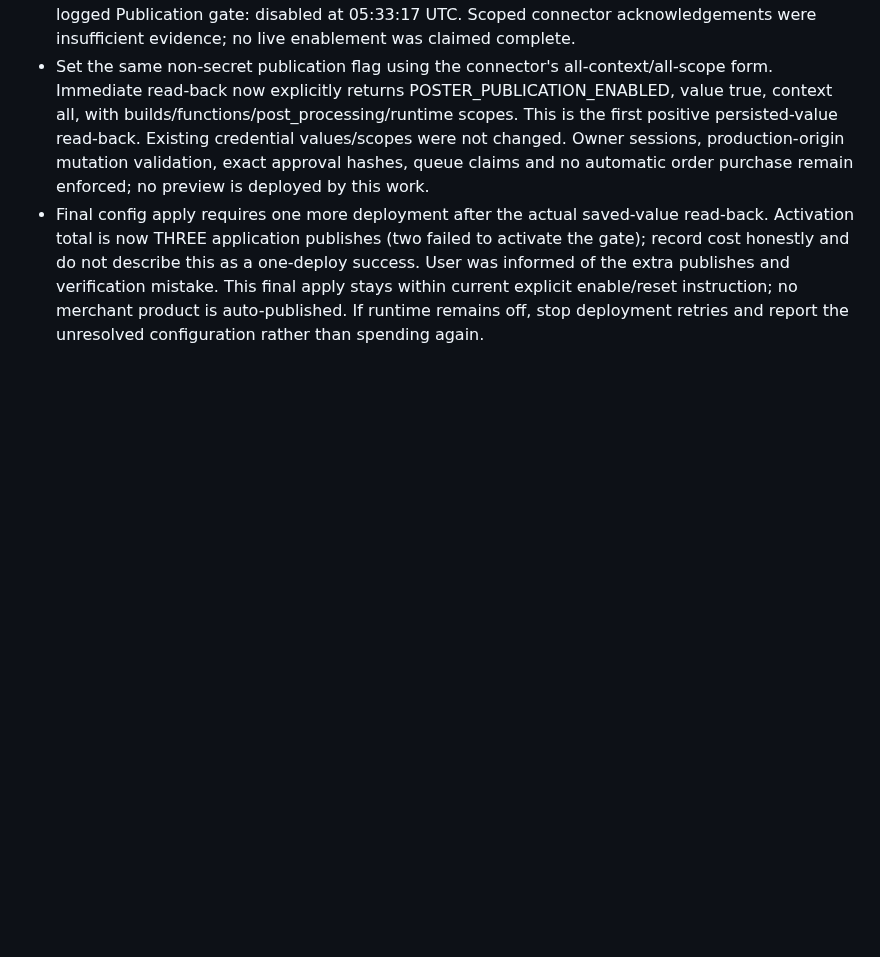
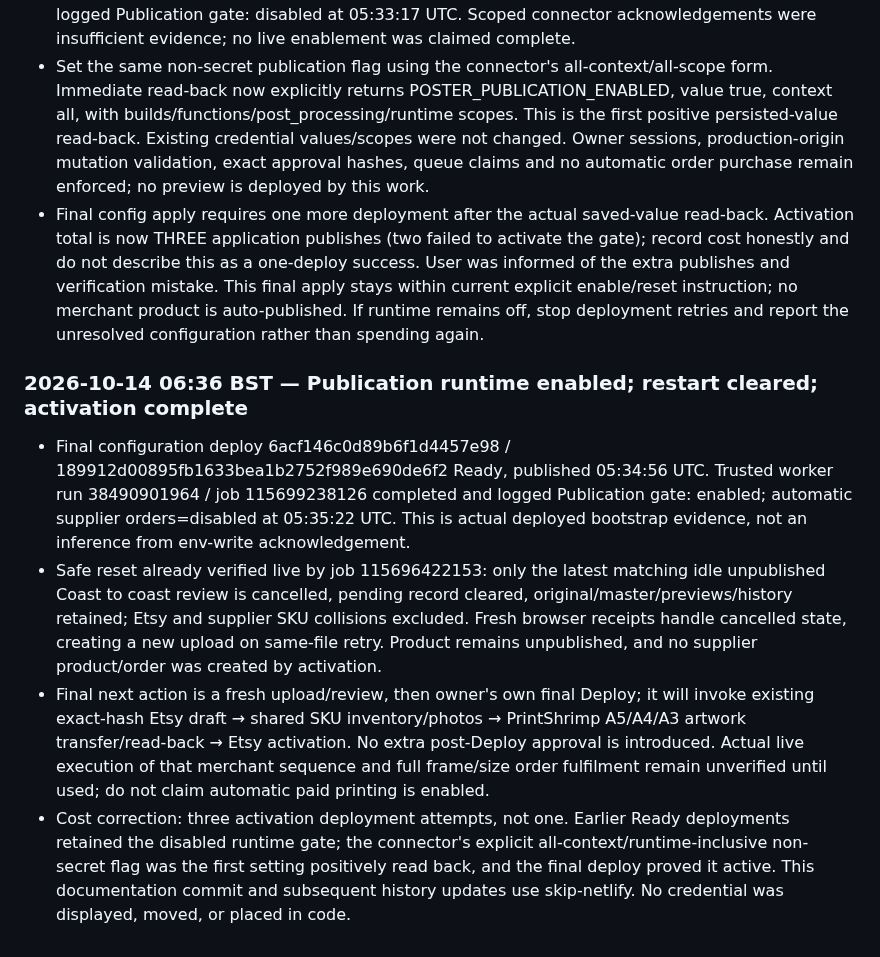
Before and after one commit to sapiverpress-studio/Poster_gen, a Markdown page: docs/PROJECT_STATUS.md, the part around one of its changes. GitHub-like rendering; blank space fills up the shorter version.

```diff
--- a/docs/PROJECT_STATUS.md
+++ b/docs/PROJECT_STATUS.md
@@ -786,3 +786,9 @@ No Etsy listing or PrintShrimp order was created. Production deploy settings lef
 - Second activation deploy 6acf13e943ee7540f43c9a2e / 9d037d2748a3b63b803933513678e60c40e6cf0f Ready, but trusted worker job 115698648236 still logged Publication gate: disabled at 05:33:17 UTC. Scoped connector acknowledgements were insufficient evidence; no live enablement was claimed complete.
 - Set the same non-secret publication flag using the connector's all-context/all-scope form. Immediate read-back now explicitly returns POSTER_PUBLICATION_ENABLED, value true, context all, with builds/functions/post_processing/runtime scopes. This is the first positive persisted-value read-back. Existing credential values/scopes were not changed. Owner sessions, production-origin mutation validation, exact approval hashes, queue claims and no automatic order purchase remain enforced; no preview is deployed by this work.
 - Final config apply requires one more deployment after the actual saved-value read-back. Activation total is now THREE application publishes (two failed to activate the gate); record cost honestly and do not describe this as a one-deploy success. User was informed of the extra publishes and verification mistake. This final apply stays within current explicit enable/reset instruction; no merchant product is auto-published. If runtime remains off, stop deployment retries and report the unresolved configuration rather than spending again.
+
+### 2026-10-14 06:36 BST — Publication runtime enabled; restart cleared; activation complete
+- Final configuration deploy 6acf146c0d89b6f1d4457e98 / 189912d00895fb1633bea1b2752f989e690de6f2 Ready, published 05:34:56 UTC. Trusted worker run 38490901964 / job 115699238126 completed and logged Publication gate: enabled; automatic supplier orders=disabled at 05:35:22 UTC. This is actual deployed bootstrap evidence, not an inference from env-write acknowledgement.
+- Safe reset already verified live by job 115696422153: only the latest matching idle unpublished Coast to coast review is cancelled, pending record cleared, original/master/previews/history retained; Etsy and supplier SKU collisions excluded. Fresh browser receipts handle cancelled state, creating a new upload on same-file retry. Product remains unpublished, and no supplier product/order was created by activation.
+- Final next action is a fresh upload/review, then owner's own final Deploy; it will invoke existing exact-hash Etsy draft → shared SKU inventory/photos → PrintShrimp A5/A4/A3 artwork transfer/read-back → Etsy activation. No extra post-Deploy approval is introduced. Actual live execution of that merchant sequence and full frame/size order fulfilment remain unverified until used; do not claim automatic paid printing is enabled.
+- Cost correction: three activation deployment attempts, not one. Earlier Ready deployments retained the disabled runtime gate; the connector's explicit all-context/runtime-inclusive non-secret flag was the first setting positively read back, and the final deploy proved it active. This documentation commit and subsequent history updates use skip-netlify. No credential was displayed, moved, or placed in code.
```
Also changed, not shown: other parts of docs/PROJECT_STATUS.md (+8 -8 lines).
